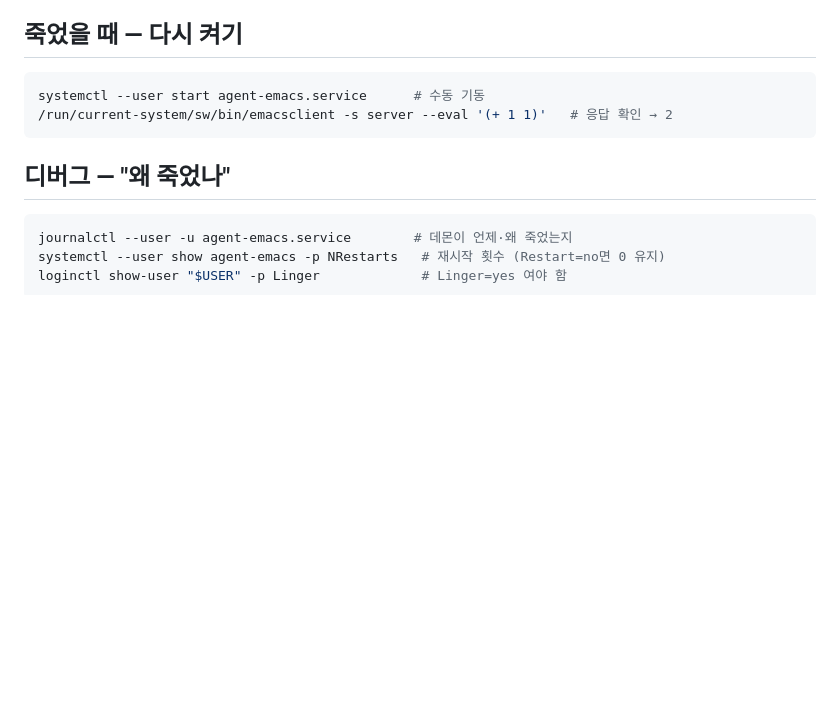
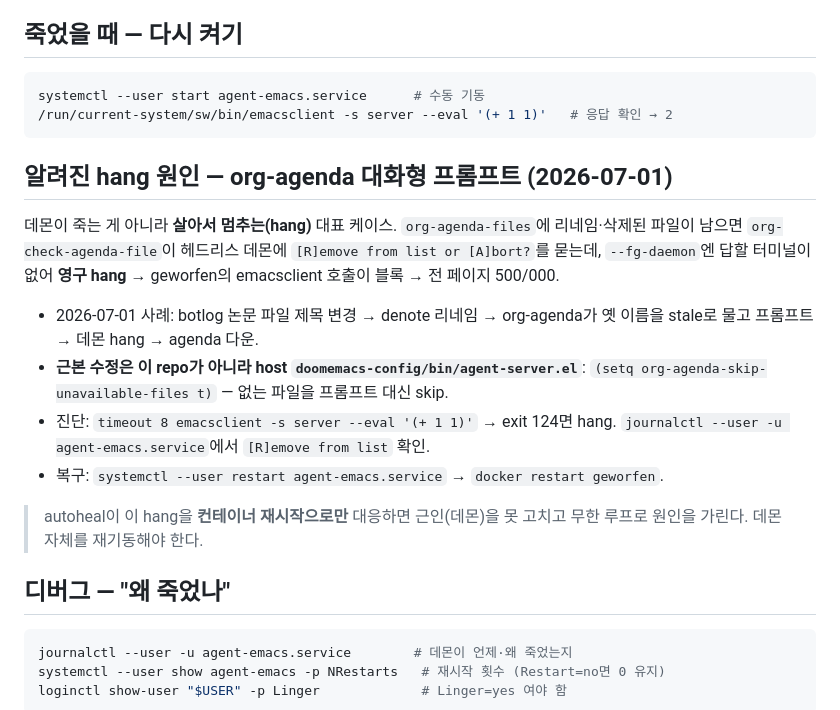
Before and after one commit to junghan0611/geworfen, a Markdown page: ops/README.md, the part around the change. Rendered like a GitHub page; blank space fills up the shorter version.

Commit message:
docs(ops): org-agenda 프롬프트 hang 원인·복구 기록
2026-07-01 데몬 hang 인시던트 기록. 근본 수정은 doomemacs-config
agent-server.el(org-agenda-skip-unavailable-files t)이고, 여기엔 진단·복구
절차와 autoheal이 데몬 hang을 컨테이너 재시작으로 마스킹하는 주의를 남긴다.

````diff
--- a/ops/README.md
+++ b/ops/README.md
@@ -56,6 +56,24 @@ systemctl --user start agent-emacs.service      # 수동 기동
 /run/current-system/sw/bin/emacsclient -s server --eval '(+ 1 1)'   # 응답 확인 → 2
 ```
 
+## 알려진 hang 원인 — org-agenda 대화형 프롬프트 (2026-07-01)
+
+데몬이 죽는 게 아니라 **살아서 멈추는(hang)** 대표 케이스. `org-agenda-files`에
+리네임·삭제된 파일이 남으면 `org-check-agenda-file`이 헤드리스 데몬에
+`[R]emove from list or [A]bort?`를 묻는데, `--fg-daemon`엔 답할 터미널이 없어
+**영구 hang** → geworfen의 emacsclient 호출이 블록 → 전 페이지 500/000.
+
+- 2026-07-01 사례: botlog 논문 파일 제목 변경 → denote 리네임 → org-agenda가
+  옛 이름을 stale로 물고 프롬프트 → 데몬 hang → agenda 다운.
+- **근본 수정은 이 repo가 아니라 host `doomemacs-config/bin/agent-server.el`**:
+  `(setq org-agenda-skip-unavailable-files t)` — 없는 파일을 프롬프트 대신 skip.
+- 진단: `timeout 8 emacsclient -s server --eval '(+ 1 1)'` → exit 124면 hang.
+  `journalctl --user -u agent-emacs.service`에서 `[R]emove from list` 확인.
+- 복구: `systemctl --user restart agent-emacs.service` → `docker restart geworfen`.
+
+> autoheal이 이 hang을 **컨테이너 재시작으로만** 대응하면 근인(데몬)을 못 고치고
+> 무한 루프로 원인을 가린다. 데몬 자체를 재기동해야 한다.
+
 ## 디버그 — "왜 죽었나"
 
 ```bash
````
